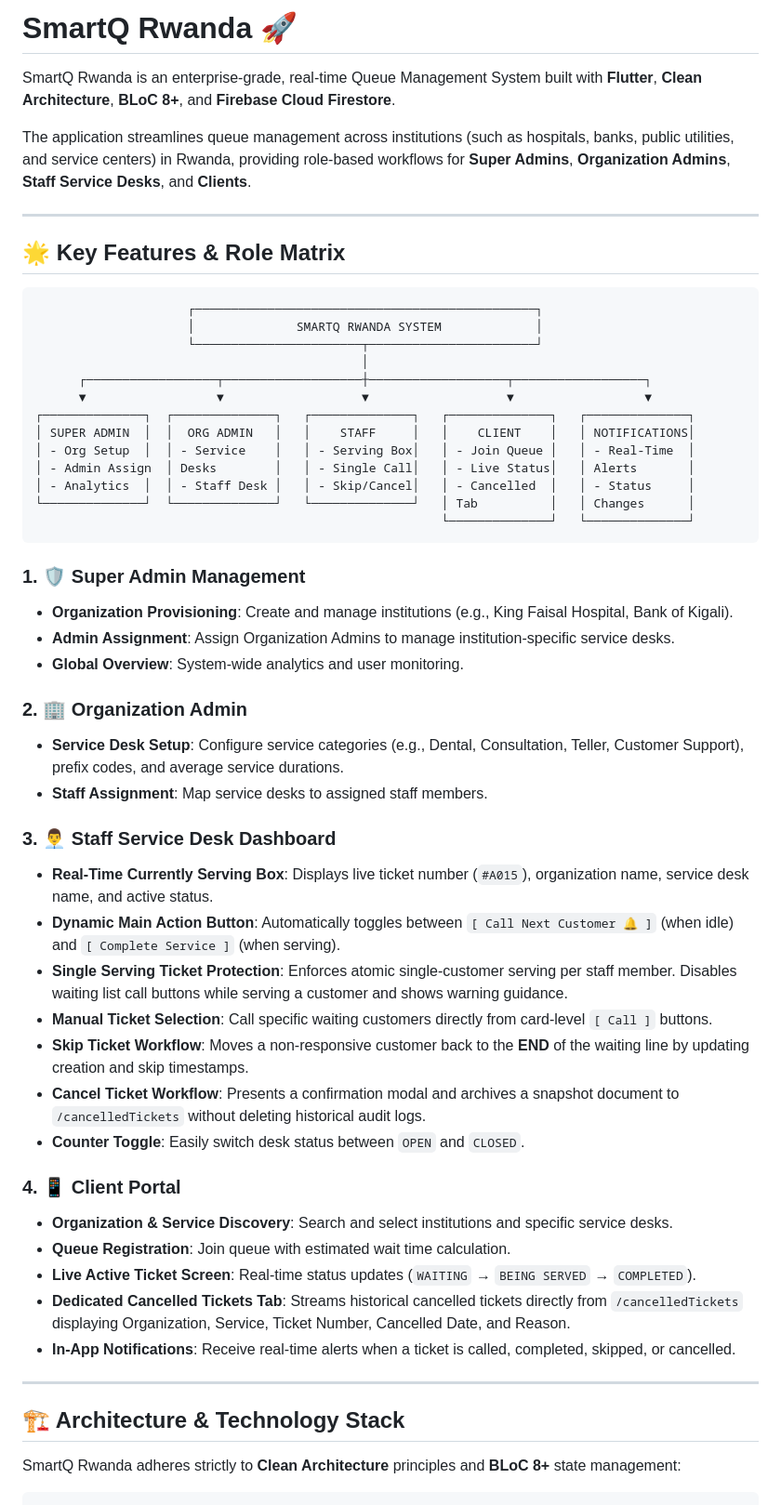
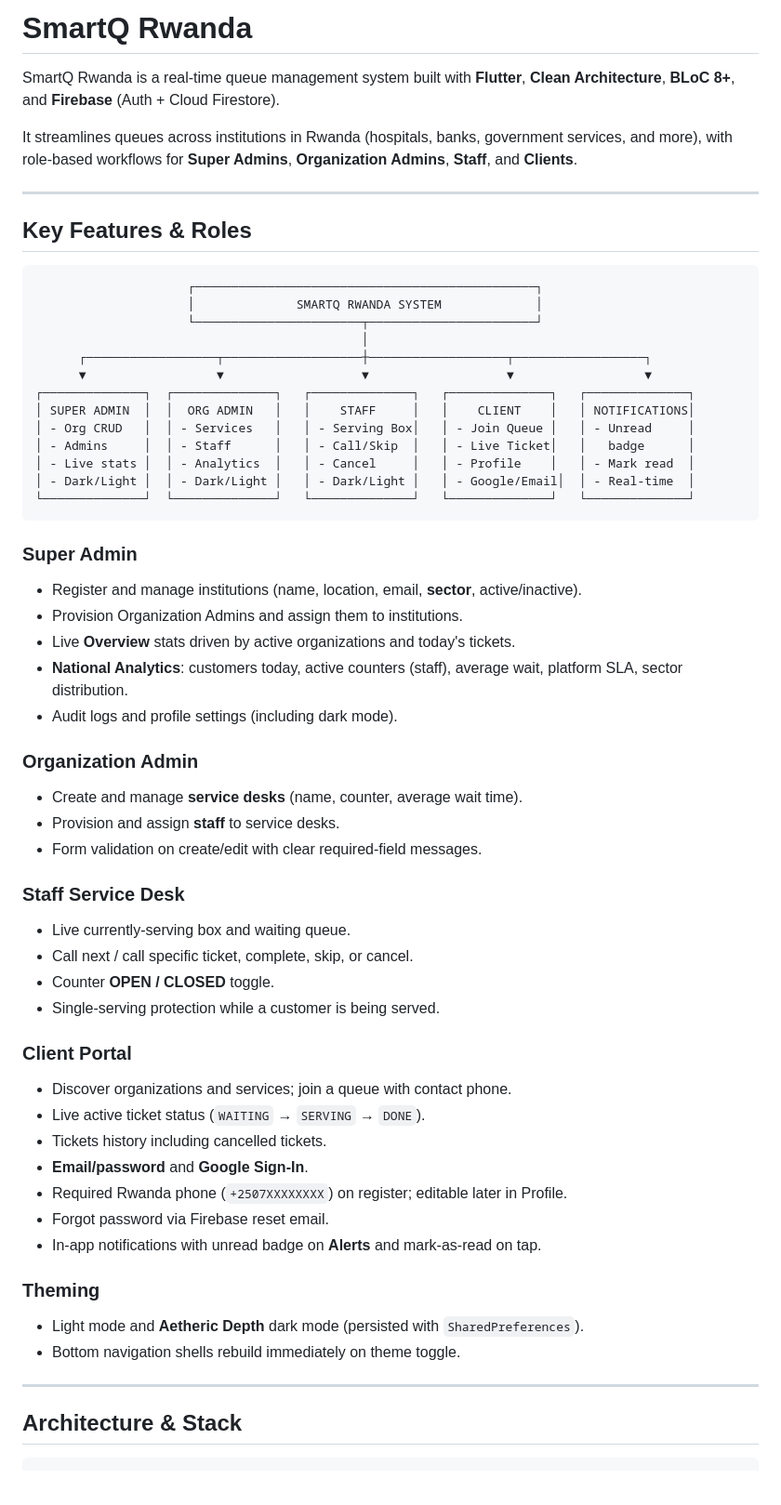
Before and after one commit to Christian-Regnante/SmartQ-MobileApp, a Markdown page: README.md, the part around one of its changes. Shown at 93% size. Rendered like a GitHub page; blank space fills up the shorter version.

Commit message:
feat: update README for clarity and consistency in feature descriptions

````diff
--- a/README.md
+++ b/README.md
@@ -1,12 +1,12 @@
-# SmartQ Rwanda 🚀
+# SmartQ Rwanda
 
-SmartQ Rwanda is an enterprise-grade, real-time Queue Management System built with **Flutter**, **Clean Architecture**, **BLoC 8+**, and **Firebase Cloud Firestore**.
+SmartQ Rwanda is a real-time queue management system built with **Flutter**, **Clean Architecture**, **BLoC 8+**, and **Firebase** (Auth + Cloud Firestore).
 
-The application streamlines queue management across institutions (such as hospitals, banks, public utilities, and service centers) in Rwanda, providing role-based workflows for **Super Admins**, **Organization Admins**, **Staff Service Desks**, and **Clients**.
+It streamlines queues across institutions in Rwanda (hospitals, banks, government services, and more), with role-based workflows for **Super Admins**, **Organization Admins**, **Staff**, and **Clients**.
 
 ---
 
-## 🌟 Key Features & Role Matrix
+## Key Features & Roles
 
 ```
                      ┌───────────────────────────────────────────────┐
@@ -17,43 +17,47 @@ The application streamlines queue management across institutions (such as hospit
       ▼                  ▼                   ▼                   ▼                  ▼
 ┌──────────────┐  ┌──────────────┐   ┌──────────────┐   ┌──────────────┐   ┌──────────────┐
 │ SUPER ADMIN  │  │  ORG ADMIN   │   │    STAFF     │   │    CLIENT    │   │ NOTIFICATIONS│
-│ - Org Setup  │  │ - Service    │   │ - Serving Box│   │ - Join Queue │   │ - Real-Time  │
-│ - Admin Assign  │ Desks        │   │ - Single Call│   │ - Live Status│   │ Alerts       │
-│ - Analytics  │  │ - Staff Desk │   │ - Skip/Cancel│   │ - Cancelled  │   │ - Status     │
-└──────────────┘  └──────────────┘   └──────────────┘   │ Tab          │   │ Changes      │
-                                                        └──────────────┘   └──────────────┘
+│ - Org CRUD   │  │ - Services   │   │ - Serving Box│   │ - Join Queue │   │ - Unread     │
+│ - Admins     │  │ - Staff      │   │ - Call/Skip  │   │ - Live Ticket│   │   badge      │
+│ - Live stats │  │ - Analytics  │   │ - Cancel     │   │ - Profile    │   │ - Mark read  │
+│ - Dark/Light │  │ - Dark/Light │   │ - Dark/Light │   │ - Google/Email│  │ - Real-time  │
+└──────────────┘  └──────────────┘   └──────────────┘   └──────────────┘   └──────────────┘
 ```
 
-### 1. 🛡️ Super Admin Management
-- **Organization Provisioning**: Create and manage institutions (e.g., King Faisal Hospital, Bank of Kigali).
-- **Admin Assignment**: Assign Organization Admins to manage institution-specific service desks.
-- **Global Overview**: System-wide analytics and user monitoring.
+### Super Admin
+- Register and manage institutions (name, location, email, **sector**, active/inactive).
+- Provision Organization Admins and assign them to institutions.
+- Live **Overview** stats driven by active organizations and today's tickets.
+- **National Analytics**: customers today, active counters (staff), average wait, platform SLA, sector distribution.
+- Audit logs and profile settings (including dark mode).
 
-### 2. 🏢 Organization Admin
-- **Service Desk Setup**: Configure service categories (e.g., Dental, Consultation, Teller, Customer Support), prefix codes, and average service durations.
-- **Staff Assignment**: Map service desks to assigned staff members.
+### Organization Admin
+- Create and manage **service desks** (name, counter, average wait time).
+- Provision and assign **staff** to service desks.
+- Form validation on create/edit with clear required-field messages.
 
-### 3. 👨‍💼 Staff Service Desk Dashboard
-- **Real-Time Currently Serving Box**: Displays live ticket number (`#A015`), organization name, service desk name, and active status.
-- **Dynamic Main Action Button**: Automatically toggles between `[ Call Next Customer 🔔 ]` (when idle) and `[ Complete Service ]` (when serving).
-- **Single Serving Ticket Protection**: Enforces atomic single-customer serving per staff member. Disables waiting list call buttons while serving a customer and shows warning guidance.
-- **Manual Ticket Selection**: Call specific waiting customers directly from card-level `[ Call ]` buttons.
-- **Skip Ticket Workflow**: Moves a non-responsive customer back to the **END** of the waiting line by updating creation and skip timestamps.
-- **Cancel Ticket Workflow**: Presents a confirmation modal and archives a snapshot document to `/cancelledTickets` without deleting historical audit logs.
-- **Counter Toggle**: Easily switch desk status between `OPEN` and `CLOSED`.
+### Staff Service Desk
+- Live currently-serving box and waiting queue.
+- Call next / call specific ticket, complete, skip, or cancel.
+- Counter **OPEN / CLOSED** toggle.
+- Single-serving protection while a customer is being served.
 
-### 4. 📱 Client Portal
-- **Organization & Service Discovery**: Search and select institutions and specific service desks.
-- **Queue Registration**: Join queue with estimated wait time calculation.
-- **Live Active Ticket Screen**: Real-time status updates (`WAITING` → `BEING SERVED` → `COMPLETED`).
-- **Dedicated Cancelled Tickets Tab**: Streams historical cancelled tickets directly from `/cancelledTickets` displaying Organization, Service, Ticket Number, Cancelled Date, and Reason.
-- **In-App Notifications**: Receive real-time alerts when a ticket is called, completed, skipped, or cancelled.
+### Client Portal
+- Discover organizations and services; join a queue with contact phone.
+- Live active ticket status (`WAITING` → `SERVING` → `DONE`).
+- Tickets history including cancelled tickets.
+- **Email/password** and **Google Sign-In**.
+- Required Rwanda phone (`+2507XXXXXXXX`) on register; editable later in Profile.
+- Forgot password via Firebase reset email.
+- In-app notifications with unread badge on **Alerts** and mark-as-read on tap.
+
+### Theming
+- Light mode and **Aetheric Depth** dark mode (persisted with `SharedPreferences`).
+- Bottom navigation shells rebuild immediately on theme toggle.
 
 ---
 
-## 🏗️ Architecture & Technology Stack
-
-SmartQ Rwanda adheres strictly to **Clean Architecture** principles and **BLoC 8+** state management:
+## Architecture & Stack
 
 ```
 lib/
````
Also changed, not shown: other parts of README.md (+82 -112 lines).
